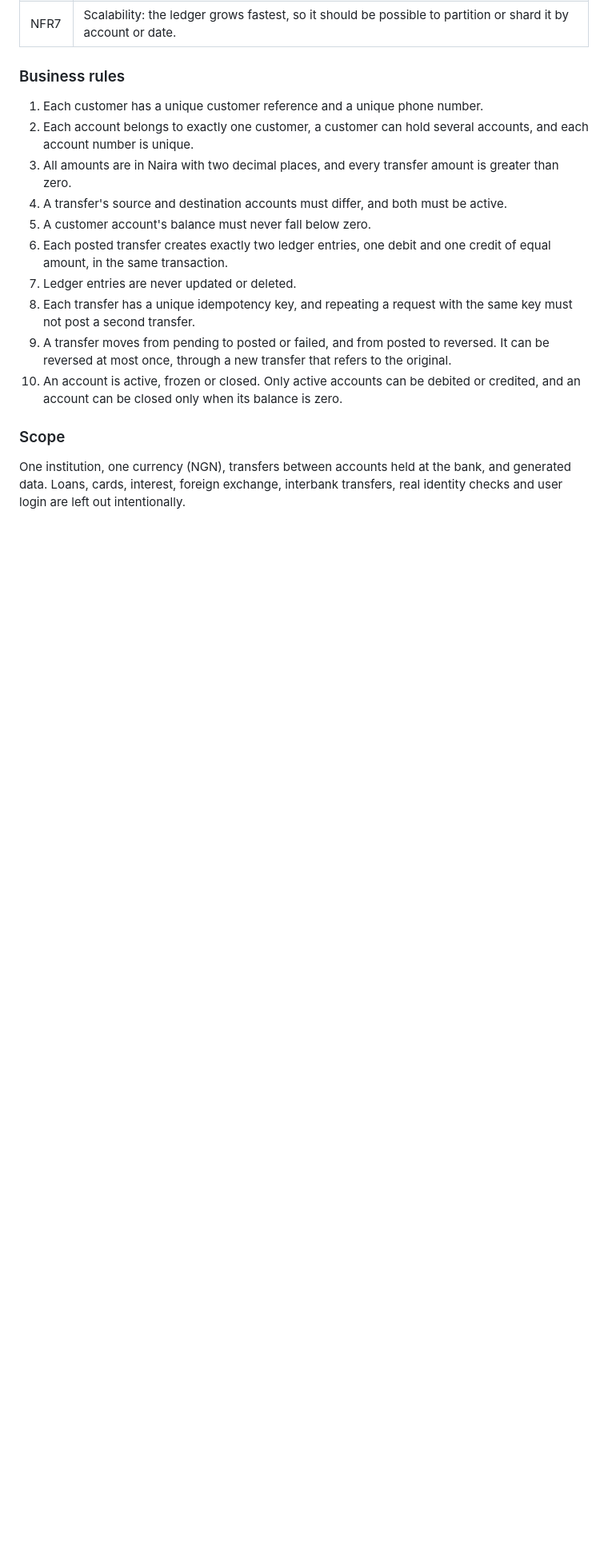
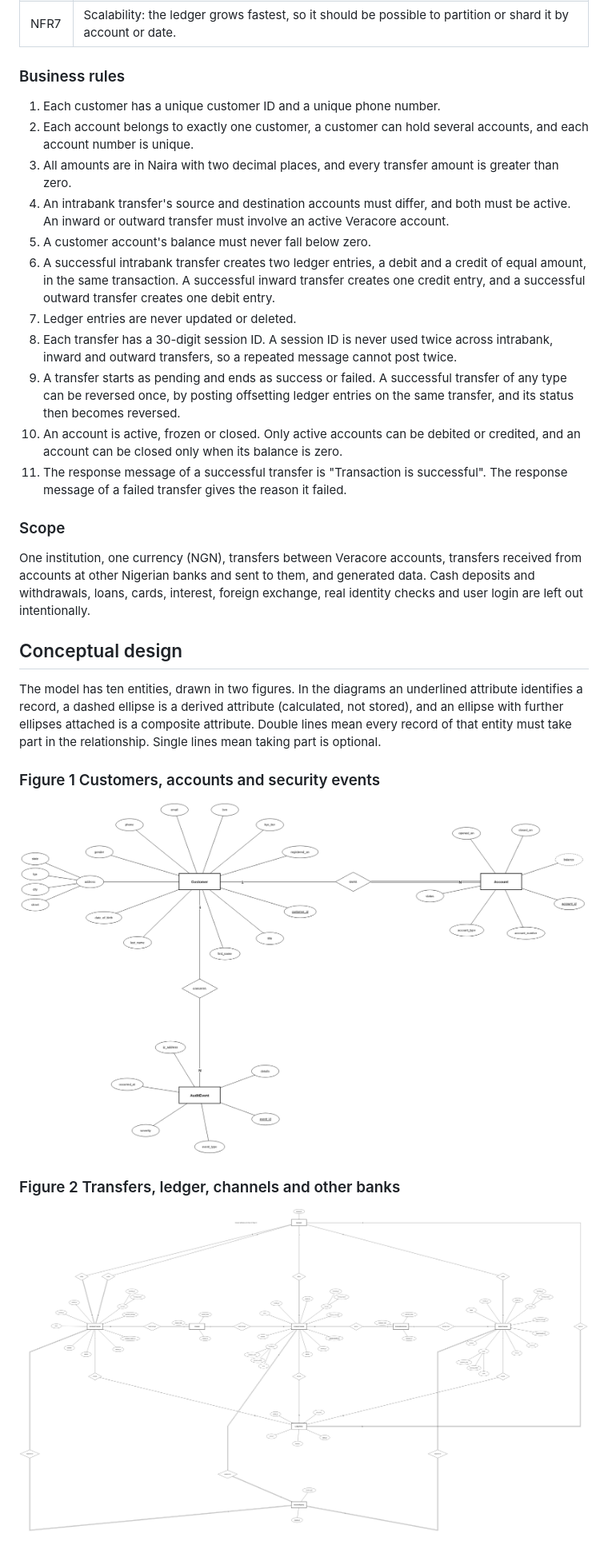
Before and after one commit to awaemma/advanced-database-portfolio, a Markdown page: portfolio-1-database-design/Awa_Emmanuel_301914400_P1_README.md, the part around one of its changes. Shown at 80% size. GitHub-like rendering; pictures changed too: portfolio-1-database-design/screenshots/Awa_Emmanuel_301914400_P1_ERDiagramCustomers.png (added), portfolio-1-database-design/screenshots/Awa_Emmanuel_301914400_P1_ERDiagramTransfers.png (added); blank space fills up the shorter version.

Commit message:
updated ER diagram with additional entities and attributes to capture extra business cases

```diff
--- a/portfolio-1-database-design/Awa_Emmanuel_301914400_P1_README.md
+++ b/portfolio-1-database-design/Awa_Emmanuel_301914400_P1_README.md
@@ -43,17 +43,33 @@ Open an account, deposit, withdraw, transfer between accounts, reverse a transfe
 
 ### Business rules
 
-1. Each customer has a unique customer reference and a unique phone number.
+1. Each customer has a unique customer ID and a unique phone number.
 2. Each account belongs to exactly one customer, a customer can hold several accounts, and each account number is unique.
 3. All amounts are in Naira with two decimal places, and every transfer amount is greater than zero.
-4. A transfer's source and destination accounts must differ, and both must be active.
+4. An intrabank transfer's source and destination accounts must differ, and both must be active. An inward or outward transfer must involve an active Veracore account.
 5. A customer account's balance must never fall below zero.
-6. Each posted transfer creates exactly two ledger entries, one debit and one credit of equal amount, in the same transaction.
+6. A successful intrabank transfer creates two ledger entries, a debit and a credit of equal amount, in the same transaction. A successful inward transfer creates one credit entry, and a successful outward transfer creates one debit entry.
 7. Ledger entries are never updated or deleted.
-8. Each transfer has a unique idempotency key, and repeating a request with the same key must not post a second transfer.
-9. A transfer moves from pending to posted or failed, and from posted to reversed. It can be reversed at most once, through a new transfer that refers to the original.
+8. Each transfer has a 30-digit session ID. A session ID is never used twice across intrabank, inward and outward transfers, so a repeated message cannot post twice.
+9. A transfer starts as pending and ends as success or failed. A successful transfer of any type can be reversed once, by posting offsetting ledger entries on the same transfer, and its status then becomes reversed.
 10. An account is active, frozen or closed. Only active accounts can be debited or credited, and an account can be closed only when its balance is zero.
+11. The response message of a successful transfer is "Transaction is successful". The response message of a failed transfer gives the reason it failed.
 
 ### Scope
 
-One institution, one currency (NGN), transfers between accounts held at the bank, and generated data. Loans, cards, interest, foreign exchange, interbank transfers, real identity checks and user login are left out intentionally.
+One institution, one currency (NGN), transfers between Veracore accounts, transfers received from accounts at other Nigerian banks and sent to them, and generated data. Cash deposits and withdrawals, loans, cards, interest, foreign exchange, real identity checks and user login are left out intentionally.
+
+## Conceptual design
+
+The model has ten entities, drawn in two figures. In the diagrams an underlined attribute identifies a record, a dashed ellipse is a derived attribute (calculated, not stored), and an ellipse with further ellipses attached is a composite attribute. Double lines mean every record of that entity must take part in the relationship. Single lines mean taking part is optional.
+
+### Figure 1 Customers, accounts and security events
+
+[![ER diagram for customers, accounts and audit events](screenshots/Awa_Emmanuel_301914400_P1_ERDiagramCustomers.png)](screenshots/Awa_Emmanuel_301914400_P1_ERDiagramCustomers.png)
+
+
+### Figure 2 Transfers, ledger, channels and other banks
+
+[![ER diagram for transfers, ledger entries, channels and other banks](screenshots/Awa_Emmanuel_301914400_P1_ERDiagramTransfers.png)](screenshots/Awa_Emmanuel_301914400_P1_ERDiagramTransfers.png)
+
+
```
Also changed, not shown: other parts of portfolio-1-database-design/Awa_Emmanuel_301914400_P1_README.md (+41 -7 lines).
